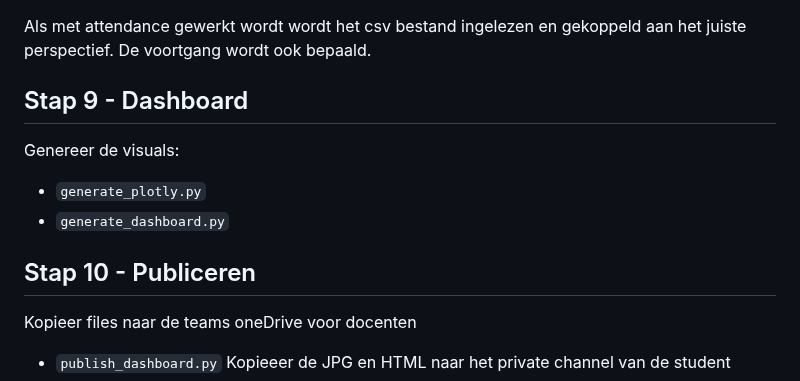
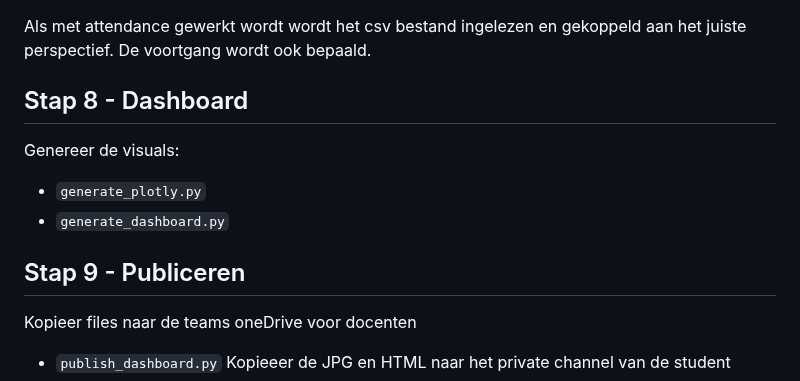
Before and after one commit to hu-ict/canvas_dashboard, a Markdown page: README.md, the part around the change. Rendered like a GitHub page.

```diff
--- a/README.md
+++ b/README.md
@@ -221,11 +221,11 @@ De volgende stap is de resultaten/submissions uitlezen uit Canvas. Er wordt inte
 - `generate_submissions.py`
 
 Als met attendance gewerkt wordt wordt het csv bestand ingelezen en gekoppeld aan het juiste perspectief. De voortgang wordt ook bepaald.
-## Stap 9 - Dashboard
+## Stap 8 - Dashboard
 Genereer de visuals:
 - `generate_plotly.py`
 - `generate_dashboard.py`
-## Stap 10 - Publiceren
+## Stap 9 - Publiceren
 Kopieer files naar de teams oneDrive voor docenten
 - `publish_dashboard.py`
 Kopieeer de JPG en HTML naar het private channel van de student
```
